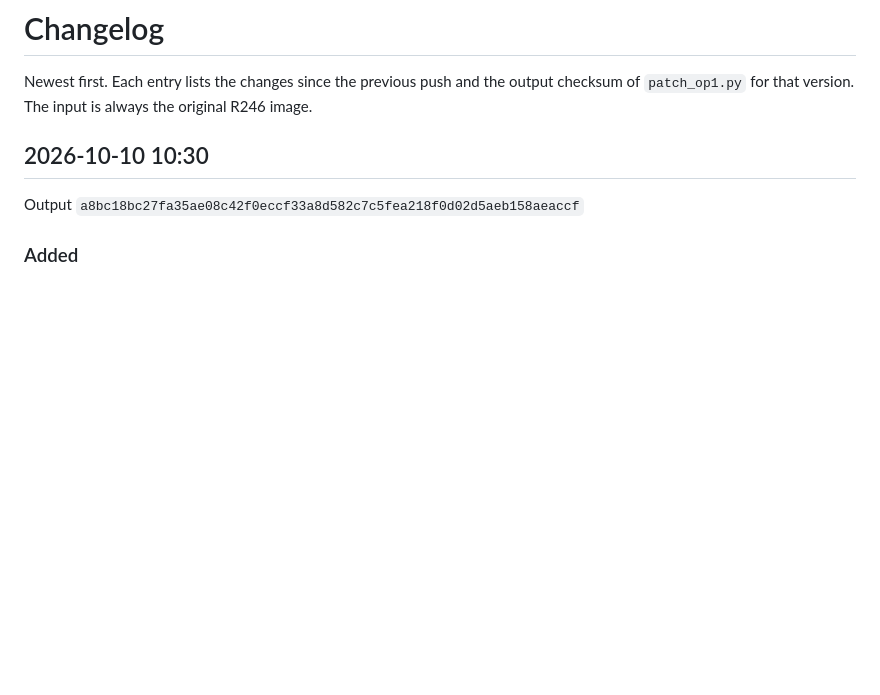
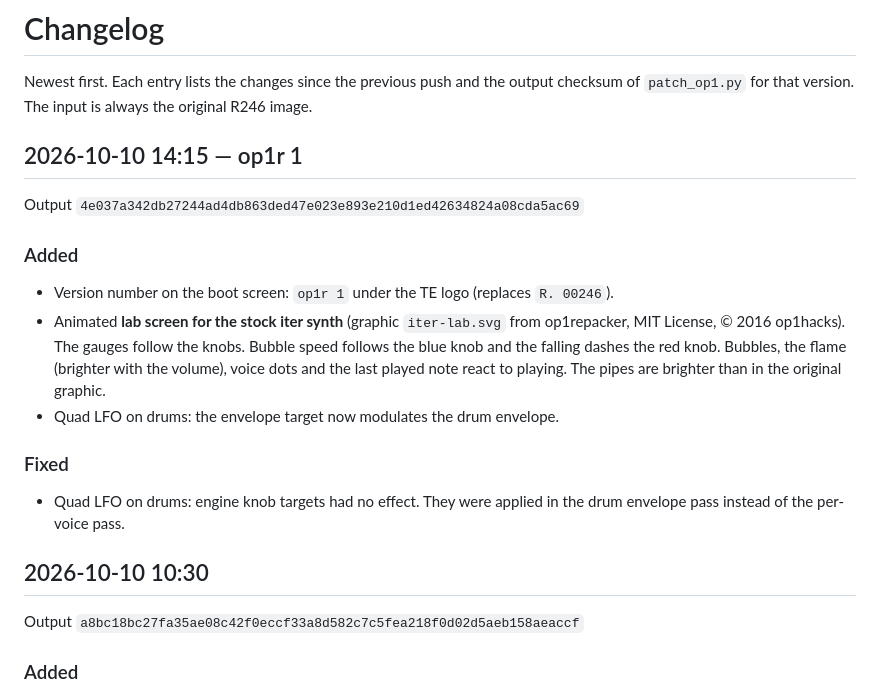
Before and after one commit to bastienstefani/op1r, a Markdown page: CHANGELOG.md, the part around the change. Rendered like a GitHub page; blank space fills up the shorter version.

```diff
--- a/CHANGELOG.md
+++ b/CHANGELOG.md
@@ -2,6 +2,22 @@
 
 Newest first. Each entry lists the changes since the previous push and the output checksum of
 `patch_op1.py` for that version. The input is always the original R246 image.
+
+## 2026-10-10 14:15 — op1r 1
+
+Output `4e037a342db27244ad4db863ded47e023e893e210d1ed42634824a08cda5ac69`
+
+### Added
+- Version number on the boot screen: `op1r 1` under the TE logo (replaces `R. 00246`).
+- Animated **lab screen for the stock iter synth** (graphic `iter-lab.svg` from op1repacker, MIT License,
+  © 2016 op1hacks). The gauges follow the knobs. Bubble speed follows the blue knob and the falling dashes the red
+  knob. Bubbles, the flame (brighter with the volume), voice dots and the last played note react to playing.
+  The pipes are brighter than in the original graphic.
+- Quad LFO on drums: the envelope target now modulates the drum envelope.
+
+### Fixed
+- Quad LFO on drums: engine knob targets had no effect. They were applied in the drum envelope pass instead of the
+  per-voice pass.
 
 ## 2026-10-10 10:30
 
```
Also changed, not shown: README.md (+7 -3 lines), docs/images/synth_iterlab.png (added), 4 other files.
